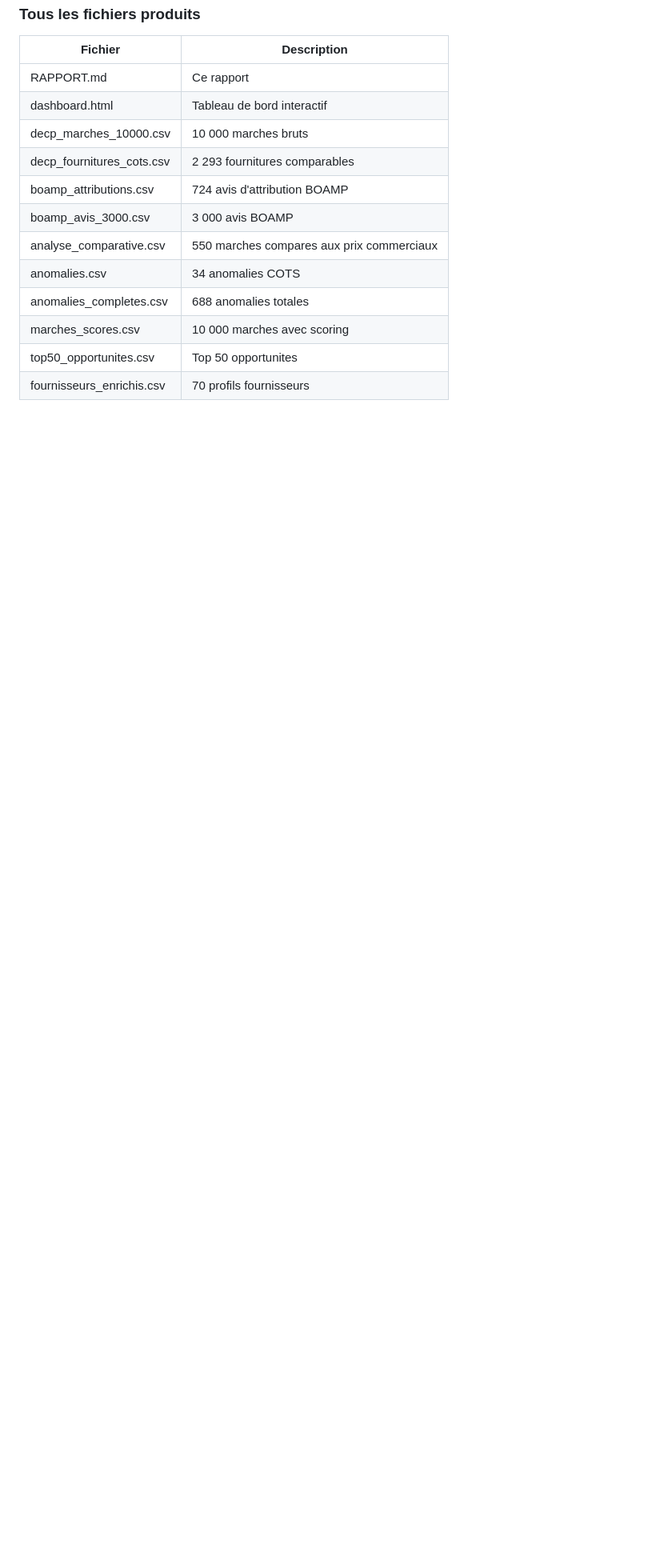
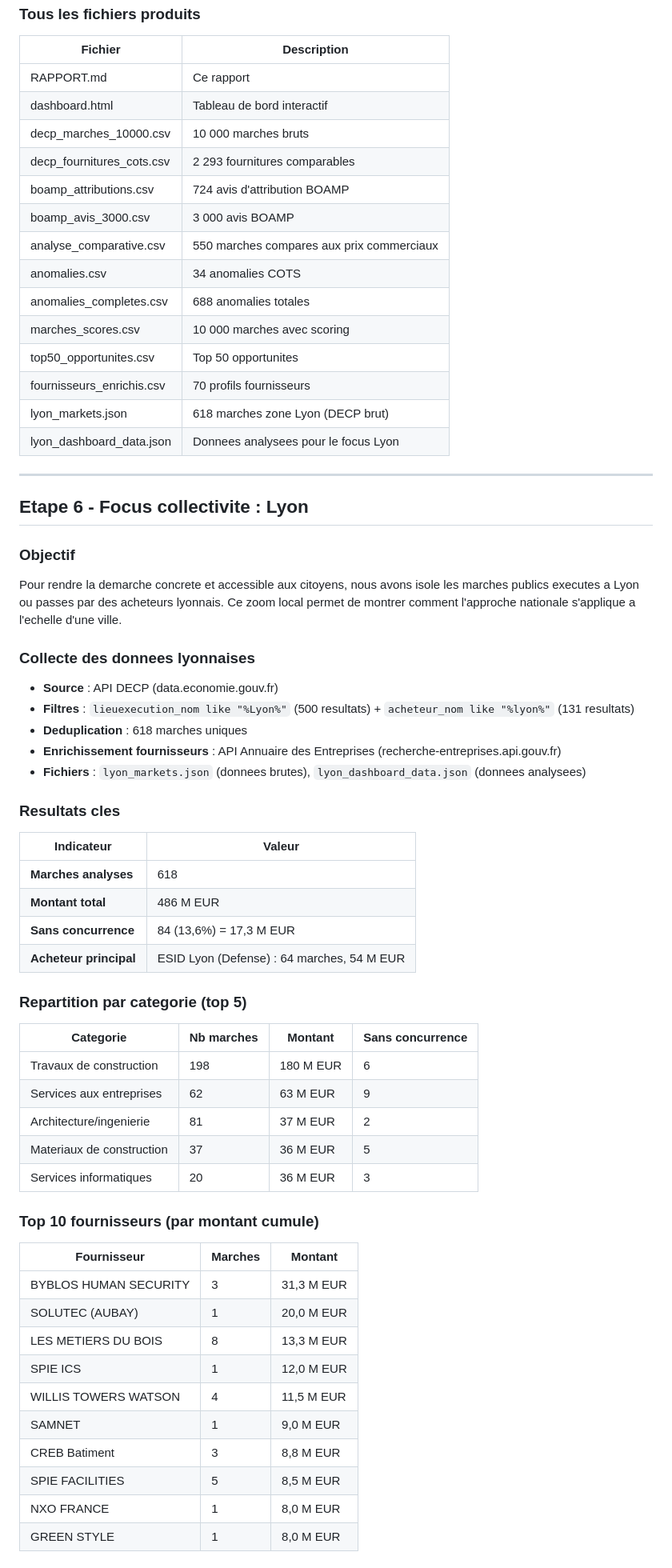
Before and after one commit to Augustin690/audit-marches-publics-france, a Markdown page: RAPPORT.md, the part around one of its changes. Shown at 80% size. GitHub-like rendering; blank space fills up the shorter version.

```diff
--- a/RAPPORT.md
+++ b/RAPPORT.md
@@ -298,3 +304,56 @@ Sur un echantillon de **10 000 marches publics francais** (8,4 Mds EUR) :
 | marches_scores.csv | 10 000 marches avec scoring |
 | top50_opportunites.csv | Top 50 opportunites |
 | fournisseurs_enrichis.csv | 70 profils fournisseurs |
+| lyon_markets.json | 618 marches zone Lyon (DECP brut) |
+| lyon_dashboard_data.json | Donnees analysees pour le focus Lyon |
+
+---
+
+## Etape 6 - Focus collectivite : Lyon
+
+### Objectif
+
+Pour rendre la demarche concrete et accessible aux citoyens, nous avons isole les marches publics executes a Lyon ou passes par des acheteurs lyonnais. Ce zoom local permet de montrer comment l'approche nationale s'applique a l'echelle d'une ville.
+
+### Collecte des donnees lyonnaises
+
+- **Source** : API DECP (data.economie.gouv.fr)
+- **Filtres** : `lieuexecution_nom like "%Lyon%"` (500 resultats) + `acheteur_nom like "%lyon%"` (131 resultats)
+- **Deduplication** : 618 marches uniques
+- **Enrichissement fournisseurs** : API Annuaire des Entreprises (recherche-entreprises.api.gouv.fr)
+- **Fichiers** : `lyon_markets.json` (donnees brutes), `lyon_dashboard_data.json` (donnees analysees)
+
+### Resultats cles
+
+| Indicateur | Valeur |
+|---|---|
+| **Marches analyses** | 618 |
+| **Montant total** | 486 M EUR |
+| **Sans concurrence** | 84 (13,6%) = 17,3 M EUR |
+| **Acheteur principal** | ESID Lyon (Defense) : 64 marches, 54 M EUR |
+
+### Repartition par categorie (top 5)
+
+| Categorie | Nb marches | Montant | Sans concurrence |
+|---|---|---|---|
+| Travaux de construction | 198 | 180 M EUR | 6 |
+| Services aux entreprises | 62 | 63 M EUR | 9 |
+| Architecture/ingenierie | 81 | 37 M EUR | 2 |
+| Materiaux de construction | 37 | 36 M EUR | 5 |
+| Services informatiques | 20 | 36 M EUR | 3 |
+
+### Top 10 fournisseurs (par montant cumule)
+
+| Fournisseur | Marches | Montant |
+|---|---|---|
+| BYBLOS HUMAN SECURITY | 3 | 31,3 M EUR |
+| SOLUTEC (AUBAY) | 1 | 20,0 M EUR |
+| LES METIERS DU BOIS | 8 | 13,3 M EUR |
+| SPIE ICS | 1 | 12,0 M EUR |
+| WILLIS TOWERS WATSON | 4 | 11,5 M EUR |
+| SAMNET | 1 | 9,0 M EUR |
+| CREB Batiment | 3 | 8,8 M EUR |
+| SPIE FACILITIES | 5 | 8,5 M EUR |
+| NXO FRANCE | 1 | 8,0 M EUR |
+| GREEN STYLE | 1 | 8,0 M EUR |
+
```
Also changed, not shown: other parts of RAPPORT.md (+34 -5 lines), README.md (+20 -8 lines).
